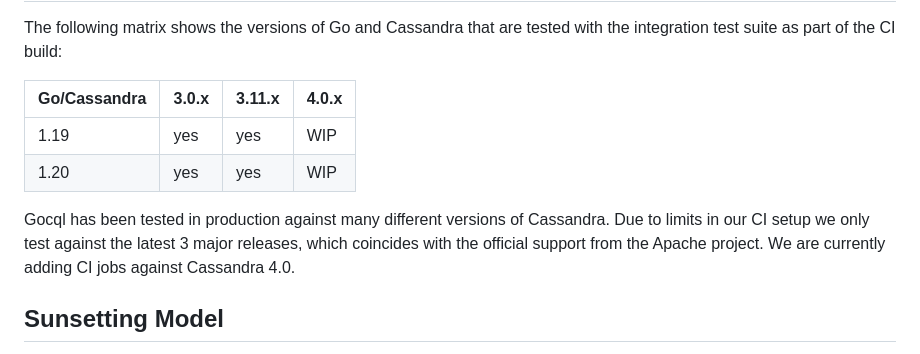
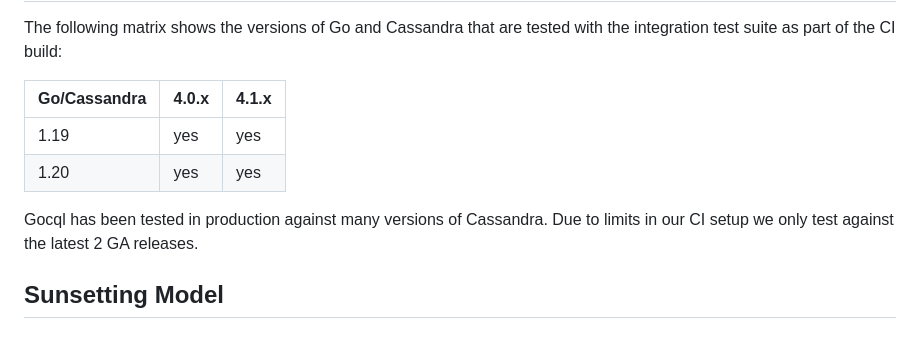
Before and after one commit to apache/cassandra-gocql-driver, a Markdown page: README.md, the part around the change. Rendered like a GitHub page.

Commit message:
Update supported Cassandra versions in README

```diff
--- a/README.md
+++ b/README.md
@@ -17,14 +17,13 @@ Supported Versions
 
 The following matrix shows the versions of Go and Cassandra that are tested with the integration test suite as part of the CI build:
 
-Go/Cassandra | 3.0.x | 3.11.x | 4.0.x
--------------| ------| -------| --------
-1.19 | yes | yes | WIP
-1.20 | yes | yes | WIP
+| Go/Cassandra | 4.0.x | 4.1.x |
+|--------------|-------|-------|
+| 1.19         | yes   | yes   |
+| 1.20         | yes   | yes   |
 
-Gocql has been tested in production against many different versions of Cassandra. Due to limits in our CI setup we only
-test against the latest 3 major releases, which coincides with the official support from the Apache project. We are
-currently adding CI jobs against Cassandra 4.0.
+Gocql has been tested in production against many versions of Cassandra. Due to limits in our CI setup we only
+test against the latest 2 GA releases.
 
 Sunsetting Model
 ----------------
```
